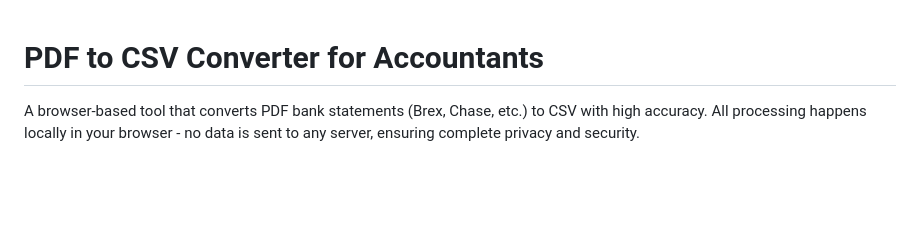
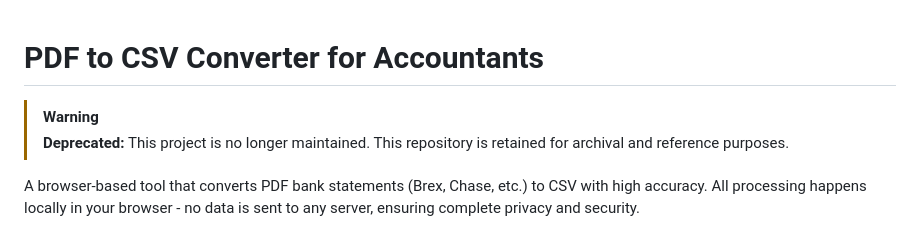
Before and after one commit to tomso11/accountant, a Markdown page: README.md, the part around the change. GitHub-like rendering; blank space fills up the shorter version.

Commit message:
docs: mark project as deprecated

```diff
--- a/README.md
+++ b/README.md
@@ -1,4 +1,7 @@
 # PDF to CSV Converter for Accountants
+
+> [!WARNING]
+> **Deprecated:** This project is no longer maintained. This repository is retained for archival and reference purposes.
 
 A browser-based tool that converts PDF bank statements (Brex, Chase, etc.) to CSV with high accuracy. All processing happens locally in your browser - no data is sent to any server, ensuring complete privacy and security.
 
```
